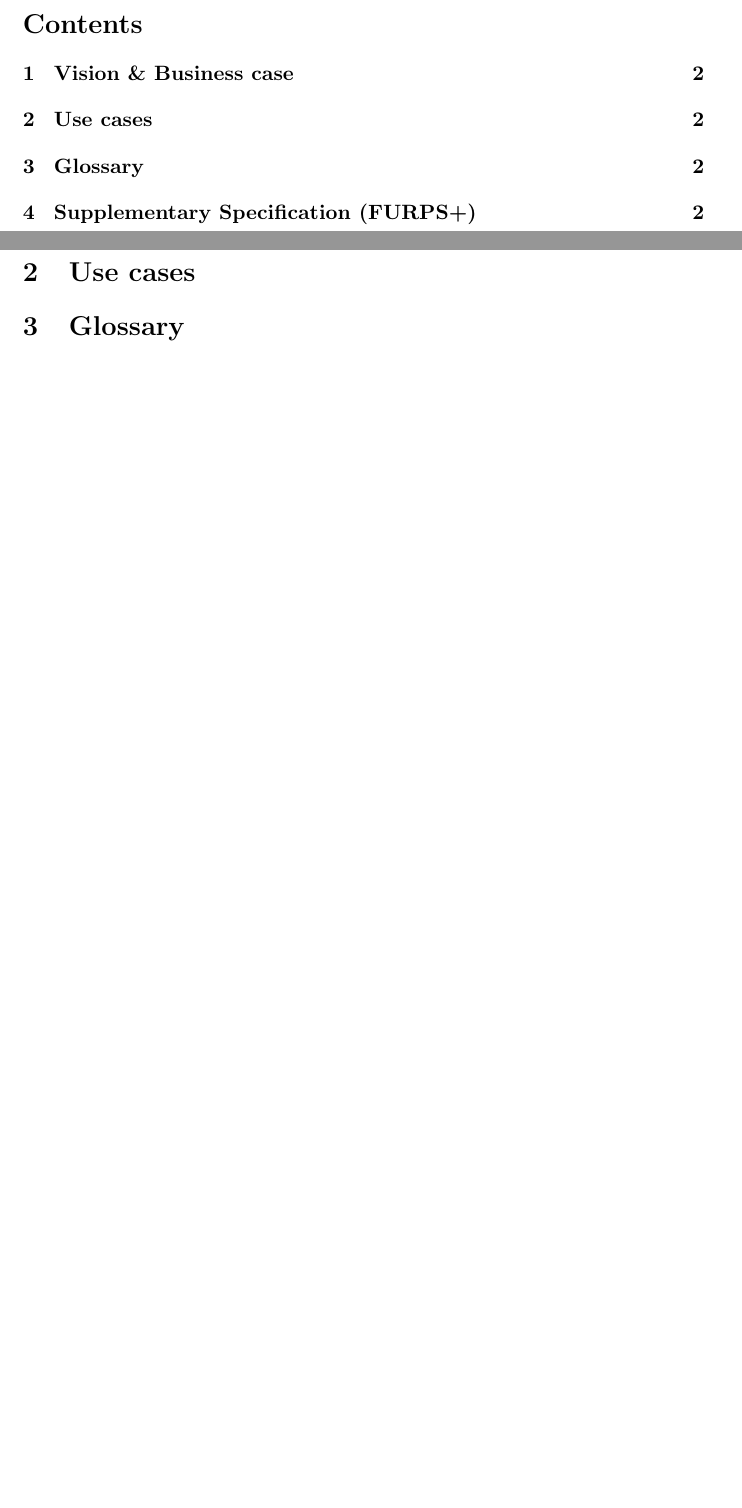
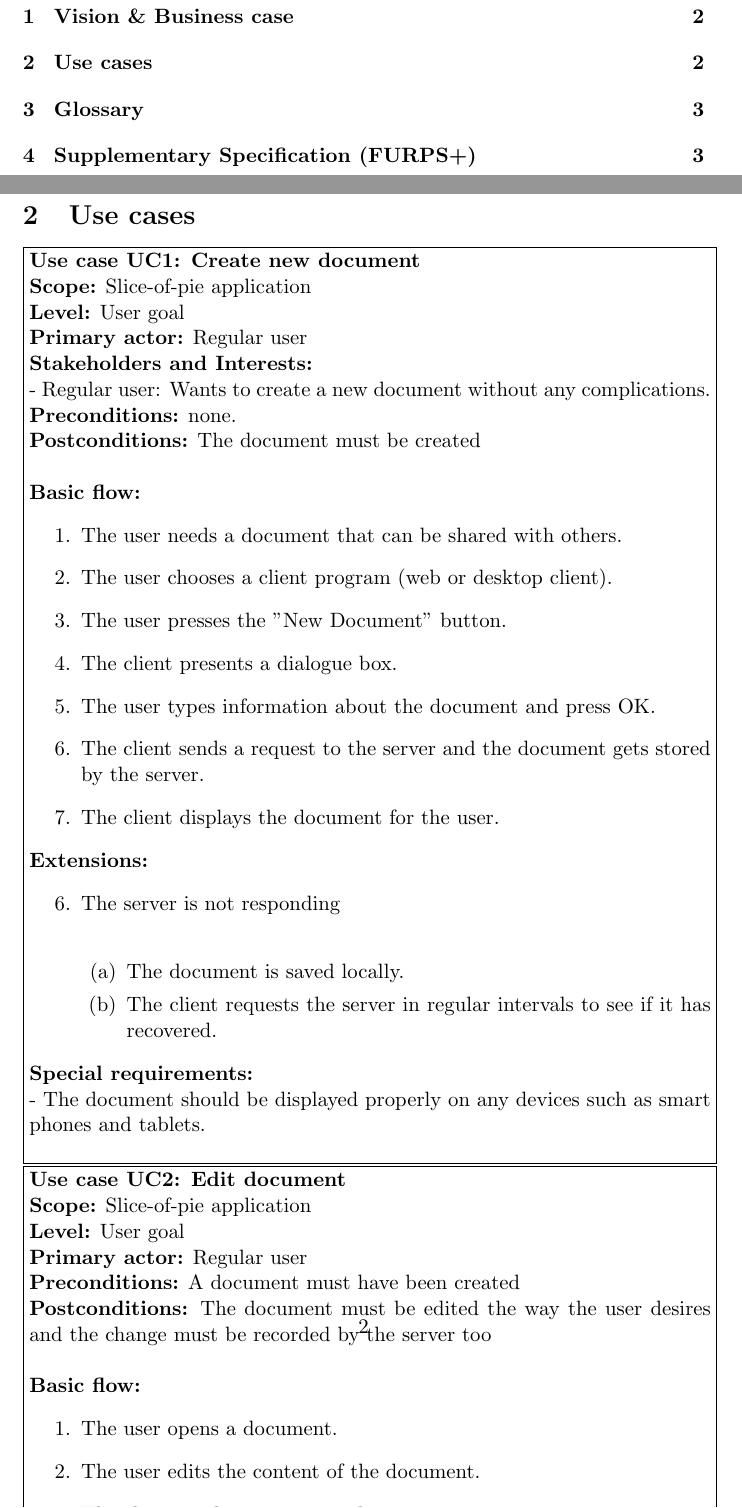
Before and after one commit to filiphjermind/bdsa_projekt, a LaTeX document (Report/Report.tex): two parts of pages 1 and 2 of 2 before the commit and two parts of pages 1 and 2 of 3 after it, joined at a grey line, cut at the place of the change, the shorter picture padded with empty space. Compiled offline with pdfLaTeX.

Commit message:
use cases

```diff
--- a/Report/Report.tex
+++ b/Report/Report.tex
@@ -11,7 +11,65 @@
 \section{Vision \& Business case}
 
 \section{Use cases}
+\fbox{\begin{minipage}{\columnwidth}
+		\textbf{Use case UC1: Create new document} \\
+		\textbf{Scope:} Slice-of-pie application \\
+		\textbf{Level:} User goal \\
+		\textbf{Primary actor:} Regular user \\
+		\textbf{Stakeholders and Interests: } \\
+		- Regular user: Wants to create a new document without any complications. \\
+		\textbf{Preconditions:} none. \\
+		\textbf{Postconditions:} The document must be created\\
 
+		\textbf{Basic flow:}
+		\begin{enumerate}
+			\item The user needs a document that can be shared with others.
+			\item The user chooses a client program (web or desktop client).
+			\item The user presses the "New Document" button.
+			\item The client presents a dialogue box.
+			\item The user types information about the document and press OK.
+			\item The client sends a request to the server and the document gets stored by the server.
+			\item The client displays the document for the user.
+		\end{enumerate}
+		\textbf{Extensions:}
+			\begin{enumerate}
+				\item[6.]  The server is not responding \\
+				\begin{enumerate}
+					\item The document is saved locally.
+					\item The client requests the server in regular intervals to see if it has recovered.
+				\end{enumerate}
+			\end{enumerate}
+		\textbf{Special requirements:} \\
+		- The document should be displayed properly on any devices such as smart phones and tablets. \\
+
+	\end{minipage}}
+\fbox{\begin{minipage}{\columnwidth}
+		\textbf{Use case UC2: Edit document} \\
+		\textbf{Scope:} Slice-of-pie application \\
+		\textbf{Level:} User goal \\
+		\textbf{Primary actor:} Regular user \\
+		\textbf{Preconditions:} A document must have been created \\
+		\textbf{Postconditions:} The document must be edited the way the user desires and the change must be recorded by the server too\\
+
+		\textbf{Basic flow:}
+		\begin{enumerate}
+			\item The user opens a document.
+			\item The user edits the content of the document.
+			\item The client sends a request to the server.
+			\item The document is changed on the server.
+		\end{enumerate}
+		\textbf{Extensions:}
+			\begin{enumerate}
+				\item[3.]  The server is not responding \\
+				\begin{enumerate}
+					\item The document is saved locally.
+					\item The client requests the server in regular intervals to see if it has recovered.
+				\end{enumerate}
+			\end{enumerate}
+		\textbf{Special requirements:} \\
+		- The document should be displayed properly on any devices such as smart phones and tablets. \\
+
+	\end{minipage}}
 \section{Glossary}
 
 \section{Supplementary Specification (FURPS+)}
```
Also changed, not shown: Report/Report.pdf, 4 other files.
